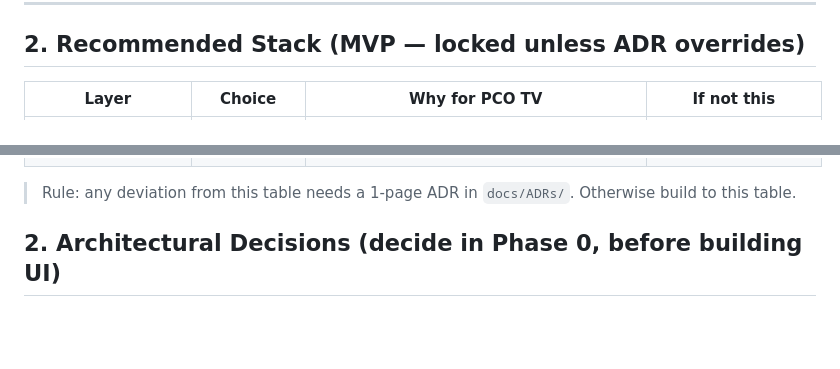
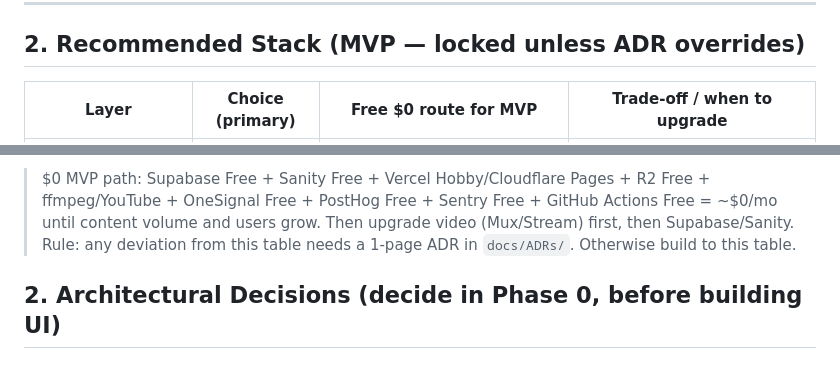
Before and after one commit to Taretamara/Building-PCO-TV, a Markdown page: docs/IMPLEMENTATION_PLAN.md, 2 parts joined by grey strips. GitHub-like rendering; blank space fills up the shorter version.

Commit message:
Add free /bin/zsh alternatives alongside recommended stack

```diff
--- a/docs/IMPLEMENTATION_PLAN.md
+++ b/docs/IMPLEMENTATION_PLAN.md
@@ -28,5 +28,5 @@ This plan goes from **design system → architecture → build phases → launch
 
 ## 2. Recommended Stack (MVP — locked unless ADR overrides)
 
-| Layer | Choice | Why for PCO TV | If not this |
+| Layer | Choice (primary) | Free $0 route for MVP | Trade-off / when to upgrade |
 |---|---|---|---|
@@ -49,4 +49,5 @@ This plan goes from **design system → architecture → build phases → launch
 
+> $0 MVP path: Supabase Free + Sanity Free + Vercel Hobby/Cloudflare Pages + R2 Free + ffmpeg/YouTube + OneSignal Free + PostHog Free + Sentry Free + GitHub Actions Free = ~$0/mo until content volume and users grow. Then upgrade video (Mux/Stream) first, then Supabase/Sanity.
 > Rule: any deviation from this table needs a 1-page ADR in `docs/ADRs/`. Otherwise build to this table.
 
 ## 2. Architectural Decisions (decide in Phase 0, before building UI)
```
Also changed, not shown: other parts of docs/IMPLEMENTATION_PLAN.md (+16 -16 lines).
